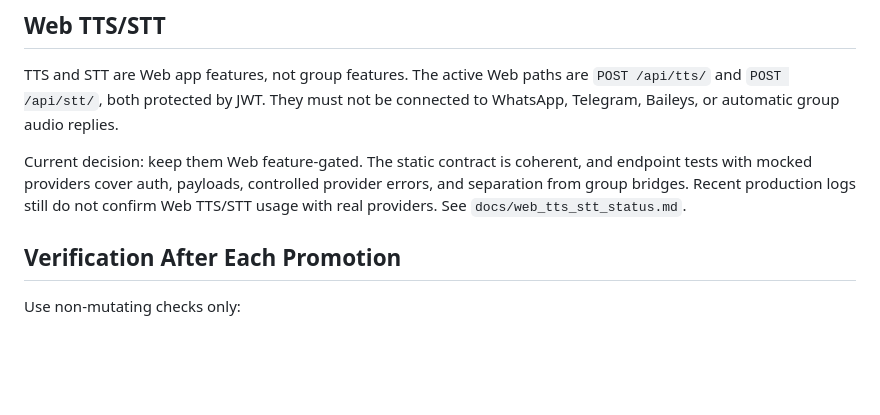
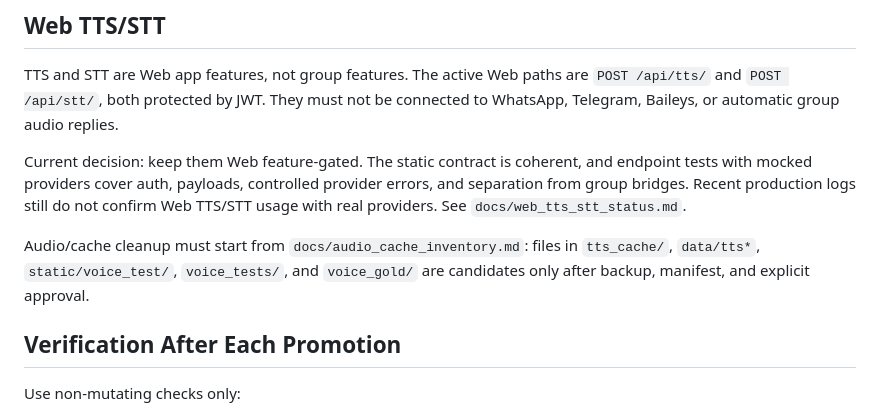
Before and after one commit to aturrisi-2/genesi, a Markdown page: docs/runtime_risks.md, the part around the change. Drawn GitHub-style; blank space fills up the shorter version.

Commit message:
docs: inventory audio and TTS cache files

```diff
--- a/docs/runtime_risks.md
+++ b/docs/runtime_risks.md
@@ -65,6 +65,10 @@ provider errors, and separation from group bridges. Recent production logs still
 do not confirm Web TTS/STT usage with real providers. See
 `docs/web_tts_stt_status.md`.
 
+Audio/cache cleanup must start from `docs/audio_cache_inventory.md`: files in
+`tts_cache/`, `data/tts*`, `static/voice_test/`, `voice_tests/`, and
+`voice_gold/` are candidates only after backup, manifest, and explicit approval.
+
 ## Verification After Each Promotion
 
 Use non-mutating checks only:
```
Also changed, not shown: docs/audio_cache_inventory.md (added, +93 -0 lines).
